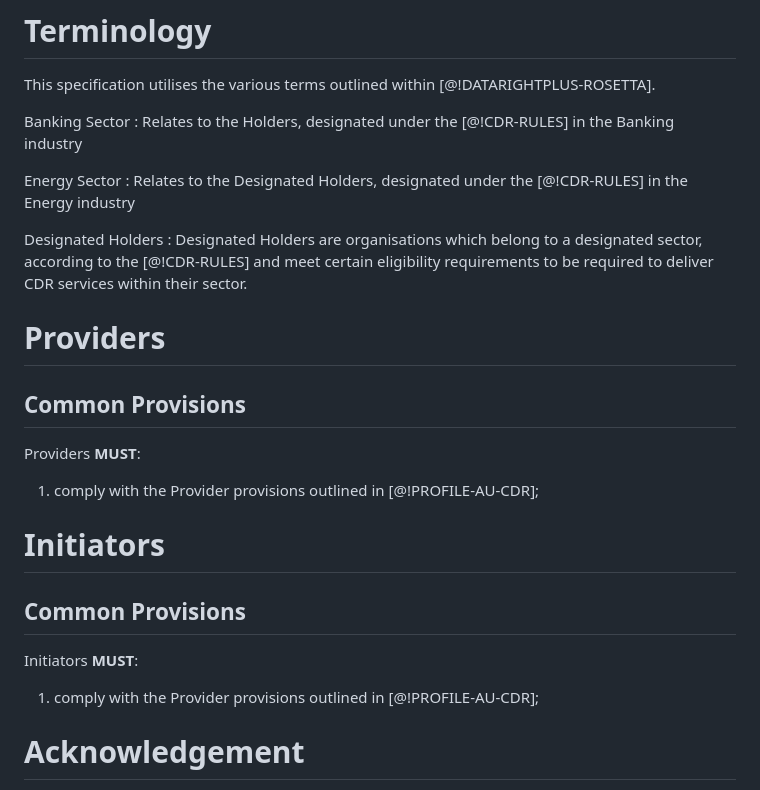
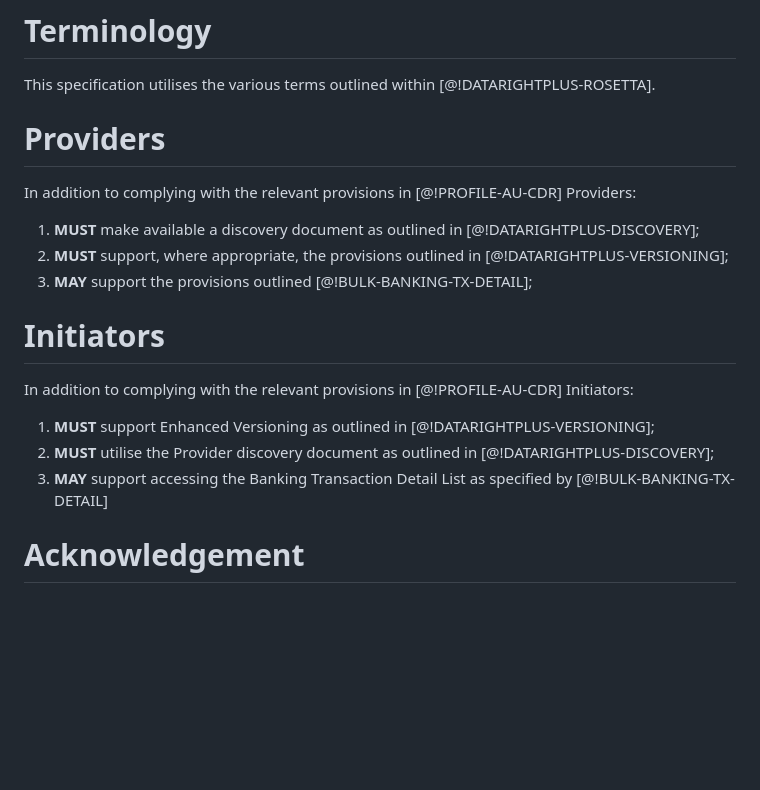
Before and after one commit to datarightplus/datarightplus-dio-profile, a Markdown page: draft-authors-datarightplus-dio-profile.md, the part around one of its changes. Rendered like a GitHub page; blank space fills up the shorter version.

Commit message:
Baseline

```diff
--- a/draft-authors-datarightplus-dio-profile.md
+++ b/draft-authors-datarightplus-dio-profile.md
@@ -40,31 +40,21 @@ The scope of this document is intended to combine the extensions created as part
 
 This specification utilises the various terms outlined within [@!DATARIGHTPLUS-ROSETTA].
 
-Banking Sector
-: Relates to the Holders, designated under the [@!CDR-RULES] in the Banking industry
-
-Energy Sector
-: Relates to the Designated Holders, designated under the [@!CDR-RULES] in the Energy industry
-
-Designated Holders
-: Designated Holders are organisations which belong to a designated sector, according to the [@!CDR-RULES] and meet certain eligibility requirements to be required to deliver CDR services within their sector.
-
 # Providers
 
-## Common Provisions
+In addition to complying with the relevant provisions in [@!PROFILE-AU-CDR] Providers:
 
-Providers **MUST**:
-
-1. comply with the Provider provisions outlined in [@!PROFILE-AU-CDR];
+1. **MUST** make available a discovery document as outlined in [@!DATARIGHTPLUS-DISCOVERY];
+2. **MUST** support, where appropriate, the provisions outlined in [@!DATARIGHTPLUS-VERSIONING];
+3. **MAY** support the provisions outlined [@!BULK-BANKING-TX-DETAIL];
 
 # Initiators
 
-## Common Provisions
+In addition to complying with the relevant provisions in [@!PROFILE-AU-CDR] Initiators:
 
-Initiators **MUST**:
-
-1. comply with the Provider provisions outlined in [@!PROFILE-AU-CDR];
-
+1. **MUST** support Enhanced Versioning as outlined in [@!DATARIGHTPLUS-VERSIONING];
+2. **MUST** utilise the Provider discovery document as outlined in [@!DATARIGHTPLUS-DISCOVERY];
+3. **MAY** support accessing the Banking Transaction Detail List as specified by [@!BULK-BANKING-TX-DETAIL]
 
 # Acknowledgement
 
```
Also changed, not shown: other parts of draft-authors-datarightplus-dio-profile.md (+4 -0 lines).
